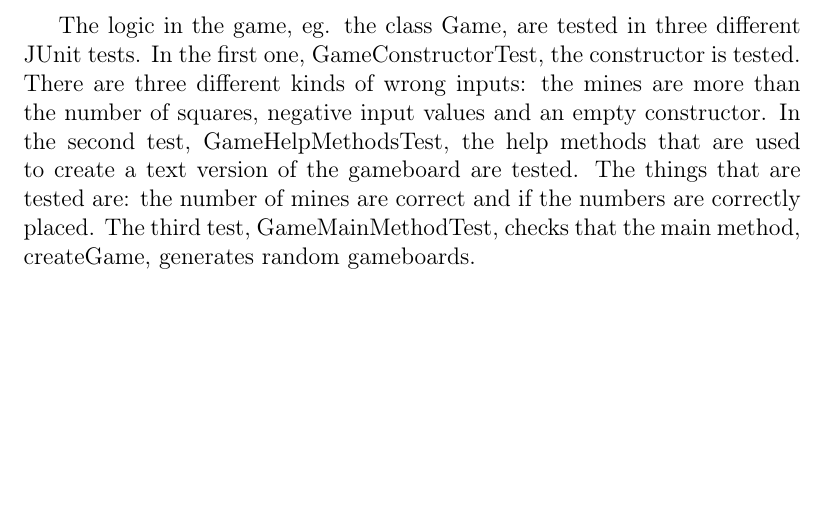
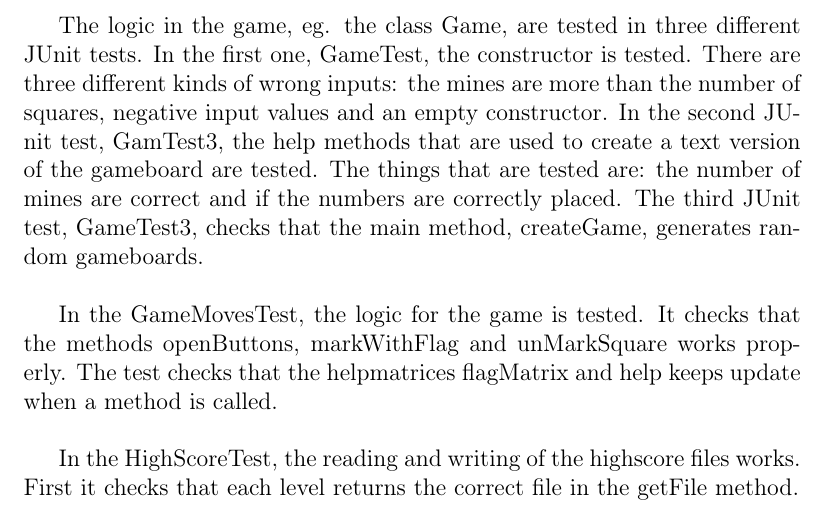
Before and after one commit to madeleineekblom/Javalabra, a LaTeX document (OhHa/Documentation/TestDocumentation.tex): part of page 2 of 2, cut so that both start at the same text, the shorter picture padded with empty space. Compiled offline with pdfLaTeX.

Commit message:
Updates of testdocumentation

```diff
--- a/OhHa/Documentation/TestDocumentation.tex
+++ b/OhHa/Documentation/TestDocumentation.tex
@@ -14,8 +14,13 @@
 
 \newpage
 
-The logic in the game, eg. the class Game, are tested in three different JUnit tests. In the first one, GameConstructorTest, the constructor is tested. There are three different kinds of wrong inputs: the mines are more than the number of squares, negative input values and an empty constructor.
-In the second test, GameHelpMethodsTest, the help methods that are used to create a text version of the gameboard are tested. The things that are tested are: the number of mines are correct and if the numbers are correctly placed.
-The third test, GameMainMethodTest, checks that the main method, createGame, generates random gameboards.
+The logic in the game, eg. the class Game, are tested in three different JUnit tests. In the first one, GameTest, the constructor is tested. There are three different kinds of wrong inputs: the mines are more than the number of squares, negative input values and an empty constructor.
+In the second JUnit test, GamTest3, the help methods that are used to create a text version of the gameboard are tested. The things that are tested are: the number of mines are correct and if the numbers are correctly placed.
+The third JUnit test, GameTest3, checks that the main method, createGame, generates random gameboards. \\
+
+In the GameMovesTest, the logic for the game is tested. It checks that the methods openButtons, markWithFlag and unMarkSquare works properly. The test checks that the helpmatrices flagMatrix and help keeps update when a method is called. \\
+
+In the HighScoreTest, the reading and writing of the highscore files works. First it checks that each level returns the correct file in the getFile method.
+
 
 \end{document}
```
Also changed, not shown: OhHa/Documentation/TestDocumentation.pdf, 2 other files.
